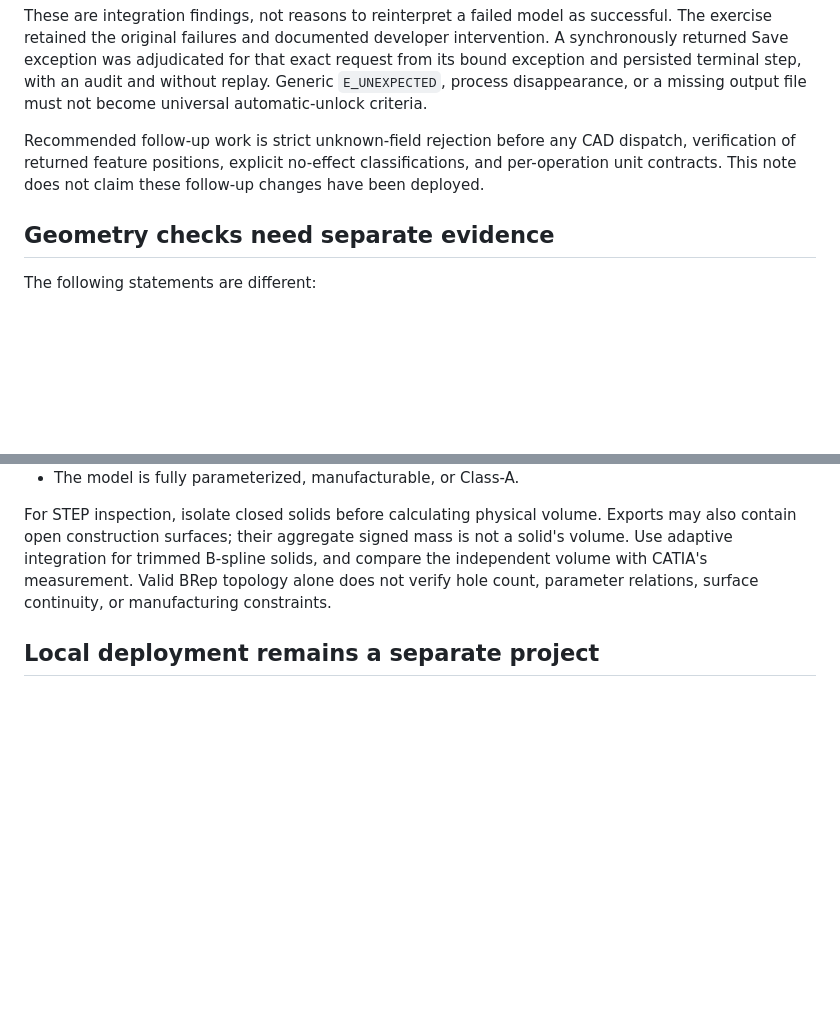
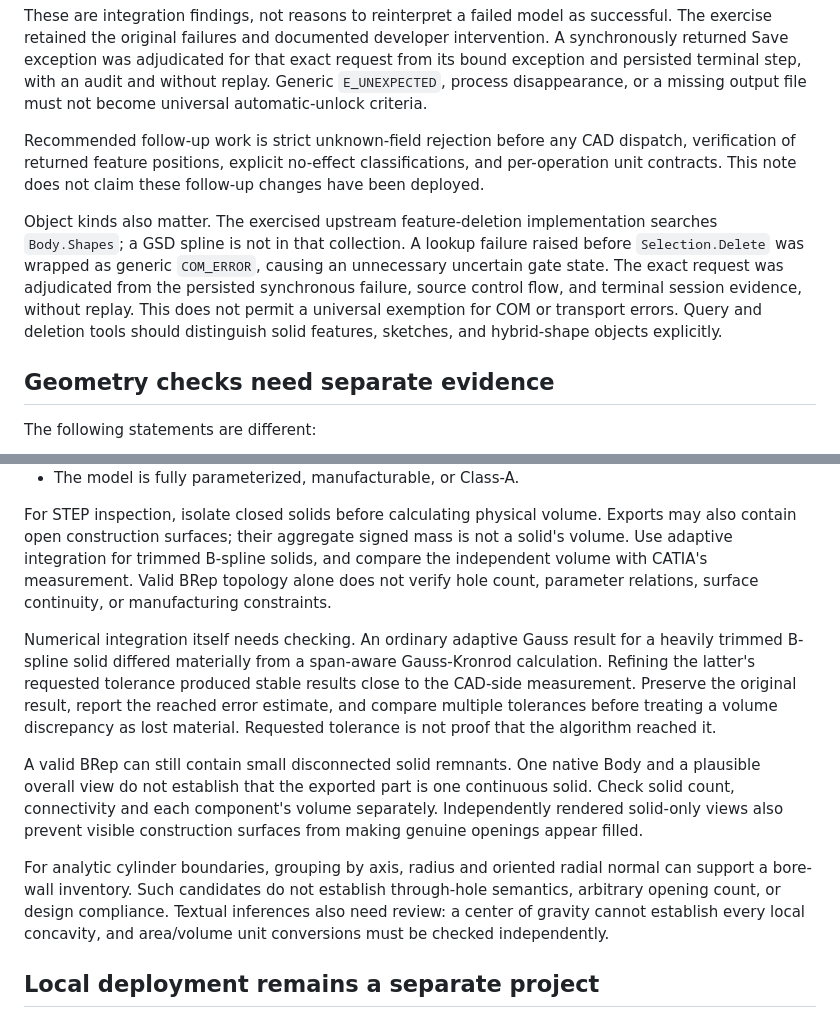
Before and after one commit to qlsupersky/PhyXiCATIAagent, a Markdown page: docs/GLM-VISION-FEASIBILITY.md, 2 parts joined by grey strips. Rendered like a GitHub page; blank space fills up the shorter version.

Commit message:
Document CAD boundary checks and integration failure evidence

```diff
--- a/docs/GLM-VISION-FEASIBILITY.md
+++ b/docs/GLM-VISION-FEASIBILITY.md
@@ -29,6 +29,8 @@ These are integration findings, not reasons to reinterpret a failed model as suc
 
 Recommended follow-up work is strict unknown-field rejection before any CAD dispatch, verification of returned feature positions, explicit no-effect classifications, and per-operation unit contracts. This note does not claim these follow-up changes have been deployed.
 
+Object kinds also matter. The exercised upstream feature-deletion implementation searches `Body.Shapes`; a GSD spline is not in that collection. A lookup failure raised before `Selection.Delete` was wrapped as generic `COM_ERROR`, causing an unnecessary uncertain gate state. The exact request was adjudicated from the persisted synchronous failure, source control flow, and terminal session evidence, without replay. This does not permit a universal exemption for COM or transport errors. Query and deletion tools should distinguish solid features, sketches, and hybrid-shape objects explicitly.
+
 ## Geometry checks need separate evidence
 
 The following statements are different:
@@ -42,6 +44,12 @@ The following statements are different:
 
 For STEP inspection, isolate closed solids before calculating physical volume. Exports may also contain open construction surfaces; their aggregate signed mass is not a solid's volume. Use adaptive integration for trimmed B-spline solids, and compare the independent volume with CATIA's measurement. Valid BRep topology alone does not verify hole count, parameter relations, surface continuity, or manufacturing constraints.
 
+Numerical integration itself needs checking. An ordinary adaptive Gauss result for a heavily trimmed B-spline solid differed materially from a span-aware Gauss-Kronrod calculation. Refining the latter's requested tolerance produced stable results close to the CAD-side measurement. Preserve the original result, report the reached error estimate, and compare multiple tolerances before treating a volume discrepancy as lost material. Requested tolerance is not proof that the algorithm reached it.
+
+A valid BRep can still contain small disconnected solid remnants. One native Body and a plausible overall view do not establish that the exported part is one continuous solid. Check solid count, connectivity and each component's volume separately. Independently rendered solid-only views also prevent visible construction surfaces from making genuine openings appear filled.
+
+For analytic cylinder boundaries, grouping by axis, radius and oriented radial normal can support a bore-wall inventory. Such candidates do not establish through-hole semantics, arbitrary opening count, or design compliance. Textual inferences also need review: a center of gravity cannot establish every local concavity, and area/volume unit conversions must be checked independently.
+
 ## Local deployment remains a separate project
 
 An eight-GPU server description is insufficient to establish deployment fit. Verify per-device VRAM, obtainable weights, quantization and framework support, tensor/expert parallelism, context length, concurrency, and the resources needed by both text and vision services.
```
